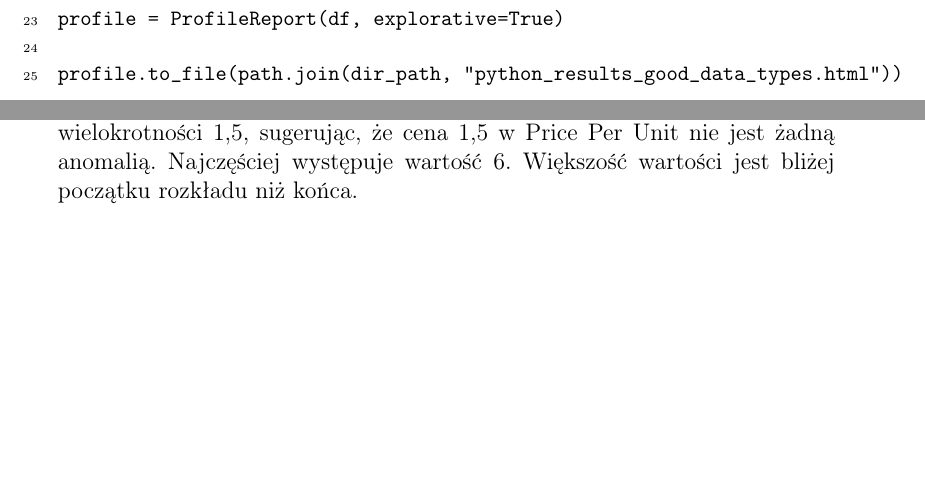
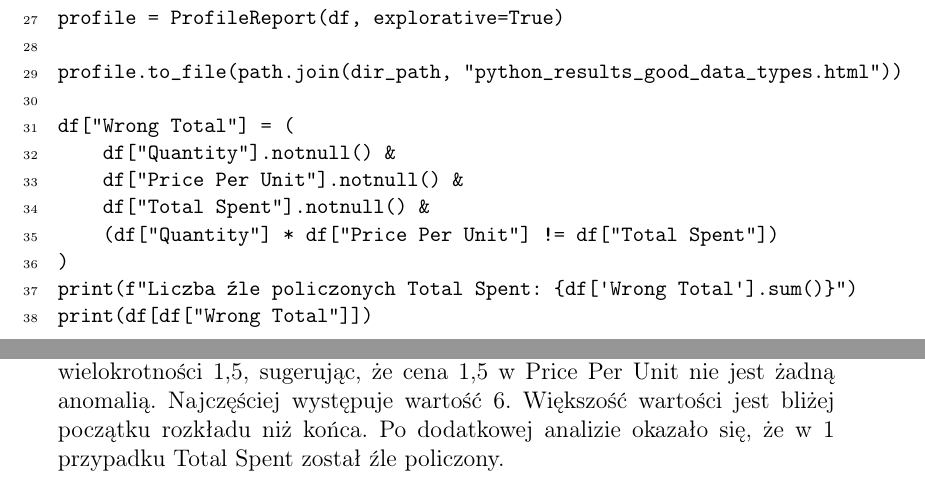
Before and after one commit to lmProgramming/uni-data-warehouse, a LaTeX document (lab03/report.tex): two parts of pages 12 and 15 of 19, joined at a grey line, cut so that both start at the same text, the shorter picture padded with empty space. Compiled offline with pdfLaTeX.

Commit message:
feat: more analysis

```diff
--- a/lab03/report.tex
+++ b/lab03/report.tex
@@ -493,6 +497,15 @@ df['Transaction Date'] = pd.to_datetime(
 profile = ProfileReport(df, explorative=True)
 
 profile.to_file(path.join(dir_path, "python_results_good_data_types.html"))
+
+df["Wrong Total"] = (
+    df["Quantity"].notnull() &
+    df["Price Per Unit"].notnull() &
+    df["Total Spent"].notnull() &
+    (df["Quantity"] * df["Price Per Unit"] != df["Total Spent"])
+)
+print(f"Liczba źle policzonych Total Spent: {df['Wrong Total'].sum()}")
+print(df[df["Wrong Total"]])
 \end{lstlisting}
 
 \subsection{Transaction ID}
@@ -543,7 +556,7 @@ Kolumna w większości składa się z liczb całkowitych, ale 11.3\% wartości t
   \caption{Profil kolumny \textit{Total Spent}}
 \end{figure}
 
-Brakuje 5.02\% wartości. Przedział to liczby od 1 do 25 (ale tylko 17 z nich jest w danych). Większość wartości to liczby całkowite, ale występują też wielokrotności 1,5, sugerując, że cena 1,5 w Price Per Unit nie jest żadną anomalią. Najczęściej występuje wartość 6. Większość wartości jest bliżej początku rozkładu niż końca.
+Brakuje 5.02\% wartości. Przedział to liczby od 1 do 25 (ale tylko 17 z nich jest w danych). Większość wartości to liczby całkowite, ale występują też wielokrotności 1,5, sugerując, że cena 1,5 w Price Per Unit nie jest żadną anomalią. Najczęściej występuje wartość 6. Większość wartości jest bliżej początku rozkładu niż końca. Po dodatkowej analizie okazało się, że w 1 przypadku Total Spent został źle policzony.
 
 \subsection{Payment Method}
 
```
Also changed, not shown: lab03/report.pdf, lab03/report.tex (4 more changed lines), 1 other file.
